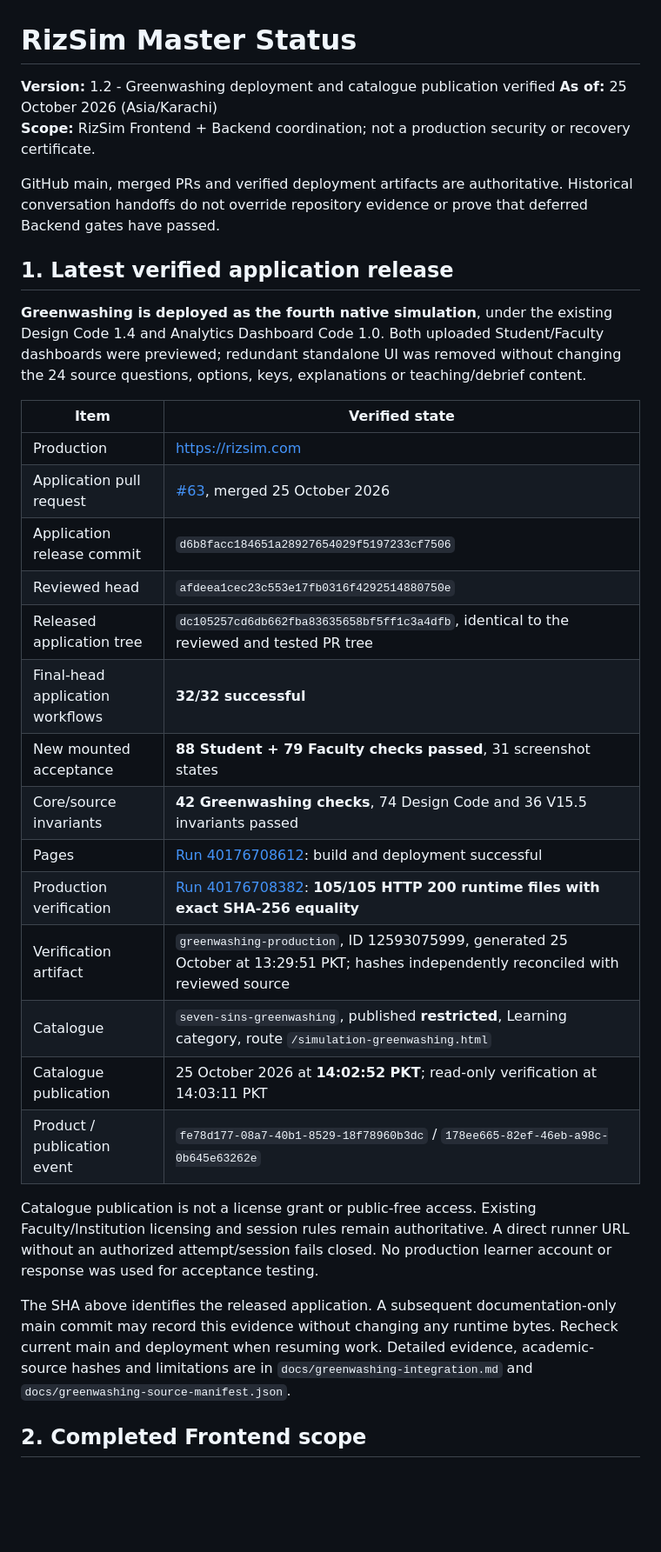
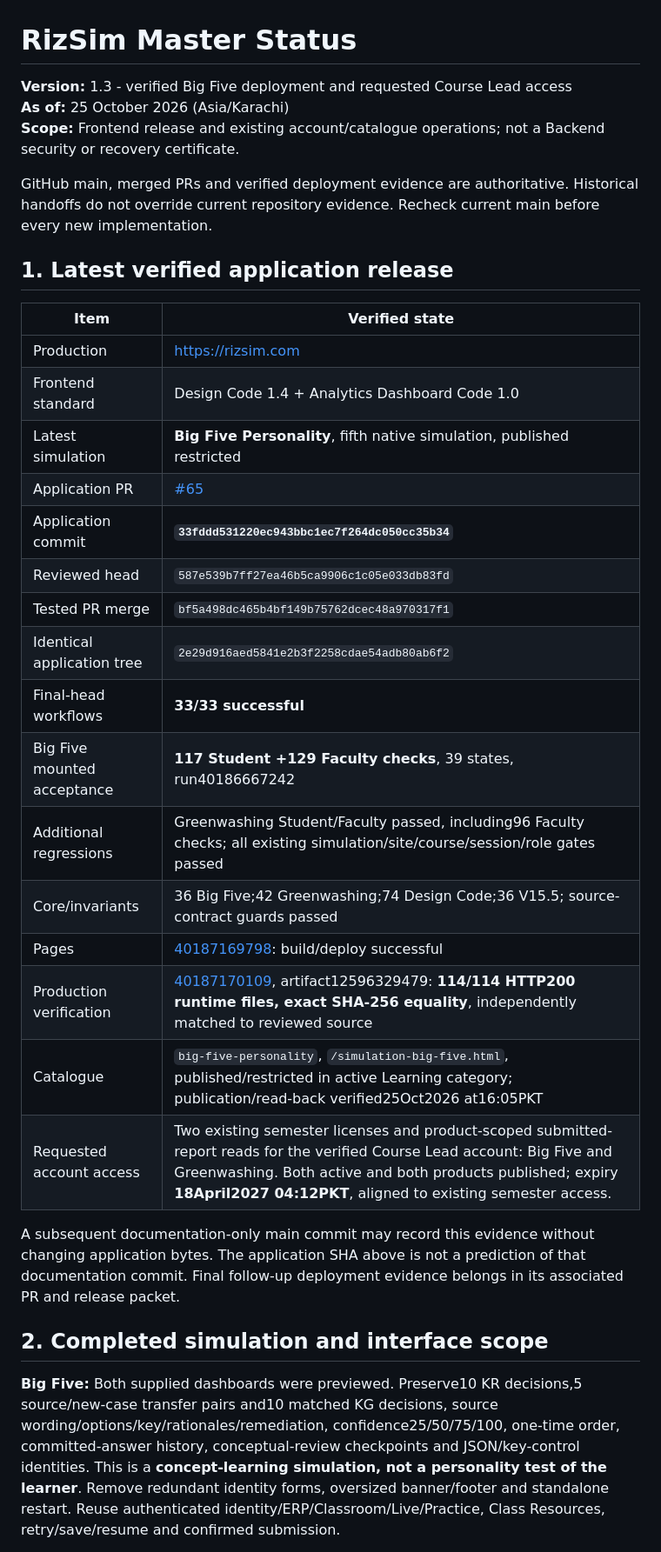
Before and after one commit to rizsimulation/rizsim-website, a Markdown page: RizSim_Master_Status.md, the part around one of its changes. Shown at 87% size. Rendered like a GitHub page; blank space fills up the shorter version.

```diff
--- a/RizSim_Master_Status.md
+++ b/RizSim_Master_Status.md
@@ -1,35 +1,35 @@
 # RizSim Master Status
 
-**Version:** 1.2 - Greenwashing deployment and catalogue publication verified
+**Version:** 1.3 - verified Big Five deployment and requested Course Lead access
 **As of:** 25 October 2026 (Asia/Karachi)
-**Scope:** RizSim Frontend + Backend coordination; not a production security or recovery certificate.
+**Scope:** Frontend release and existing account/catalogue operations; not a Backend security or recovery certificate.
 
-GitHub main, merged PRs and verified deployment artifacts are authoritative. Historical conversation handoffs do not override repository evidence or prove that deferred Backend gates have passed.
+GitHub main, merged PRs and verified deployment evidence are authoritative. Historical handoffs do not override current repository evidence. Recheck current main before every new implementation.
 
 ## 1. Latest verified application release
-
-**Greenwashing is deployed as the fourth native simulation**, under the existing Design Code 1.4 and Analytics Dashboard Code 1.0. Both uploaded Student/Faculty dashboards were previewed; redundant standalone UI was removed without changing the 24 source questions, options, keys, explanations or teaching/debrief content.
 
 | Item | Verified state |
 |---|---|
 | Production | https://rizsim.com |
-| Application pull request | [#63](https://github.com/rizsimulation/rizsim-website/pull/63), merged 25 October 2026 |
-| Application release commit | `d6b8facc184651a28927654029f5197233cf7506` |
-| Reviewed head | `afdeea1cec23c553e17fb0316f4292514880750e` |
-| Released application tree | `dc105257cd6db662fba83635658bf5ff1c3a4dfb`, identical to the reviewed and tested PR tree |
-| Final-head application workflows | **32/32 successful** |
-| New mounted acceptance | **88 Student + 79 Faculty checks passed**, 31 screenshot states |
-| Core/source invariants | **42 Greenwashing checks**, 74 Design Code and 36 V15.5 invariants passed |
-| Pages | [Run 40176708612](https://github.com/rizsimulation/rizsim-website/actions/runs/40176708612): build and deployment successful |
-| Production verification | [Run 40176708382](https://github.com/rizsimulation/rizsim-website/actions/runs/40176708382): **105/105 HTTP 200 runtime files with exact SHA-256 equality** |
-| Verification artifact | `greenwashing-production`, ID 12593075999, generated 25 October at 13:29:51 PKT; hashes independently reconciled with reviewed source |
-| Catalogue | `seven-sins-greenwashing`, published **restricted**, Learning category, route `/simulation-greenwashing.html` |
-| Catalogue publication | 25 October 2026 at **14:02:52 PKT**; read-only verification at 14:03:11 PKT |
-| Product / publication event | `fe78d177-08a7-40b1-8529-18f78960b3dc` / `178ee665-82ef-46eb-a98c-0b645e63262e` |
+| Frontend standard | Design Code 1.4 + Analytics Dashboard Code 1.0 |
+| Latest simulation | **Big Five Personality**, fifth native simulation, published restricted |
+| Application PR | [#65](https://github.com/rizsimulation/rizsim-website/pull/65) |
+| Application commit | **`33fddd531220ec943bbc1ec7f264dc050cc35b34`** |
+| Reviewed head | `587e539b7ff27ea46b5ca9906c1c05e033db83fd` |
+| Tested PR merge | `bf5a498dc465b4bf149b75762dcec48a970317f1` |
+| Identical application tree | `2e29d916aed5841e2b3f2258cdae54adb80ab6f2` |
+| Final-head workflows | **33/33 successful** |
+| Big Five mounted acceptance | **117 Student +129 Faculty checks**, 39 states, run40186667242 |
+| Additional regressions | Greenwashing Student/Faculty passed, including96 Faculty checks; all existing simulation/site/course/session/role gates passed |
+| Core/invariants | 36 Big Five;42 Greenwashing;74 Design Code;36 V15.5; source-contract guards passed |
+| Pages | [40187169798](https://github.com/rizsimulation/rizsim-website/actions/runs/40187169798): build/deploy successful |
+| Production verification | [40187170109](https://github.com/rizsimulation/rizsim-website/actions/runs/40187170109), artifact12596329479: **114/114 HTTP200 runtime files, exact SHA-256 equality**, independently matched to reviewed source |
+| Catalogue | `big-five-personality`, `/simulation-big-five.html`, published/restricted in active Learning category; publication/read-back verified25Oct2026 at16:05PKT |
+| Requested account access | Two existing semester licenses and product-scoped submitted-report reads for the verified Course Lead account: Big Five and Greenwashing. Both active and both products published; expiry **18April2027 04:12PKT**, aligned to existing semester access. |
 
-Catalogue publication is not a license grant or public-free access. Existing Faculty/Institution licensing and session rules remain authoritative. A direct runner URL without an authorized attempt/session fails closed. No production learner account or response was used for acceptance testing.
+A subsequent documentation-only main commit may record this evidence without changing application bytes. The application SHA above is not a prediction of that documentation commit. Final follow-up deployment evidence belongs in its associated PR and release packet.
 
-The SHA above identifies the released application. A subsequent documentation-only main commit may record this evidence without changing any runtime bytes. Recheck current main and deployment when resuming work. Detailed evidence, academic-source hashes and limitations are in `docs/greenwashing-integration.md` and `docs/greenwashing-source-manifest.json`.
+## 2. Completed simulation and interface scope
 
-## 2. Completed Frontend scope
+**Big Five:** Both supplied dashboards were previewed. Preserve10 KR decisions,5 source/new-case transfer pairs and10 matched KG decisions, source wording/options/key/rationales/remediation, confidence25/50/75/100, one-time order, committed-answer history, conceptual-review checkpoints and JSON/key-control identities. This is a **concept-learning simulation, not a personality test of the learner**. Remove redundant identity forms, oversized banner/footer and standalone restart. Reuse authenticated identity/ERP/Classroom/Live/Practice, Class Resources, retry/save/resume and confirmed submission.
 
```
Also changed, not shown: other parts of RizSim_Master_Status.md (+30 -31 lines), docs/big-five-integration.md (+41 -71 lines).
